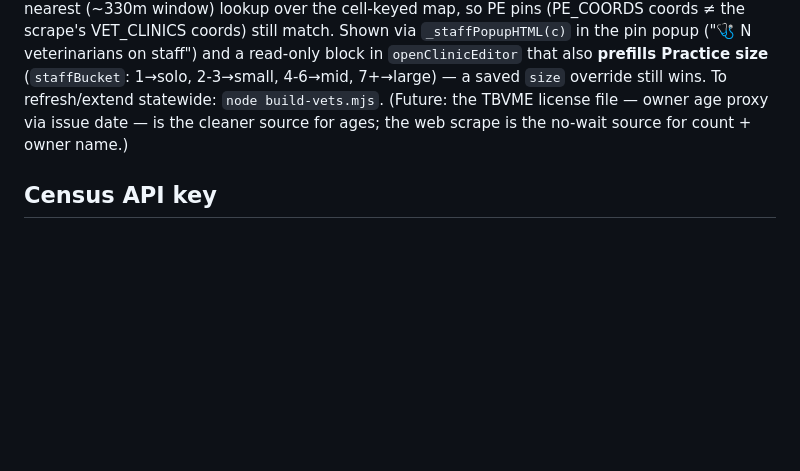
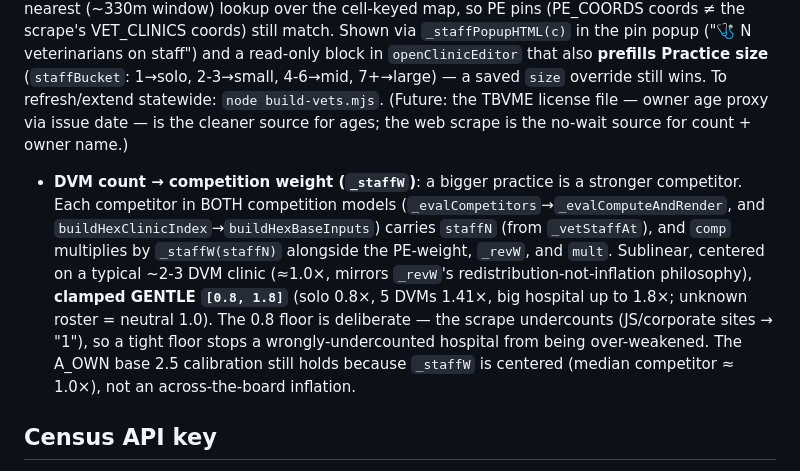
Before and after one commit to Jduhon1210/vetric, a Markdown page: CLAUDE.md, the part around the change. Drawn GitHub-style; blank space fills up the shorter version.

Commit message:
CLAUDE.md: document _staffW (DVM-count competition weighting)
Co-Authored-By: Claude Opus 4.8 <noreply@anthropic.com>

```diff
--- a/CLAUDE.md
+++ b/CLAUDE.md
@@ -162,6 +162,7 @@ The "Dev Mode" toggle was removed. Editing is first-class: **click any pin → p
 
 ## Veterinarians-on-staff (DVM count + names)
 `vet-staff.js` (`window.VET_STAFF = {clinicKey: {n, vets:[names], years?, schools?, src}}`, ~412 DFW clinics, ~54% coverage) is built by **`build-vets.mjs`** — a local Node 18+ crawler (no API/cost) that two-steps each clinic website (homepage → "Our Doctors/Team" page) and heuristically extracts the DVMs: count + names (deduped + stopword-filtered in `extractVets`/`cleanName`), best-effort grad years + vet schools. Runs over ALL clinics with a website (PE + independent); `--region=dfw` / `--limit=N` / `--concurrency=N`. Loaded via `<script src="vet-staff.js" onerror="window.VET_STAFF={}">` (graceful if absent). **`_vetStaffAt(lat,lon)`** = exact-cell then nearest (~330m window) lookup over the cell-keyed map, so PE pins (PE_COORDS coords ≠ the scrape's VET_CLINICS coords) still match. Shown via `_staffPopupHTML(c)` in the pin popup ("🩺 N veterinarians on staff") and a read-only block in `openClinicEditor` that also **prefills Practice size** (`staffBucket`: 1→solo, 2-3→small, 4-6→mid, 7+→large) — a saved `size` override still wins. To refresh/extend statewide: `node build-vets.mjs`. (Future: the TBVME license file — owner age proxy via issue date — is the cleaner source for ages; the web scrape is the no-wait source for count + owner name.)
+- **DVM count → competition weight (`_staffW`)**: a bigger practice is a stronger competitor. Each competitor in BOTH competition models (`_evalCompetitors`→`_evalComputeAndRender`, and `buildHexClinicIndex`→`buildHexBaseInputs`) carries `staffN` (from `_vetStaffAt`), and `comp` multiplies by `_staffW(staffN)` alongside the PE-weight, `_revW`, and `mult`. Sublinear, centered on a typical ~2-3 DVM clinic (≈1.0×, mirrors `_revW`'s redistribution-not-inflation philosophy), **clamped GENTLE `[0.8, 1.8]`** (solo 0.8×, 5 DVMs 1.41×, big hospital up to 1.8×; unknown roster = neutral 1.0). The 0.8 floor is deliberate — the scrape undercounts (JS/corporate sites → "1"), so a tight floor stops a wrongly-undercounted hospital from being over-weakened. The A_OWN base 2.5 calibration still holds because `_staffW` is centered (median competitor ≈ 1.0×), not an across-the-board inflation.
 
 ## Census API key
 Hardcoded in the fetch URLs: `key=3429f2401376a586a8f6ffc02bb5678ee32fbf44`. This is a public demo key. If Census calls start failing with 401, this key needs refreshing at api.census.gov.
```
